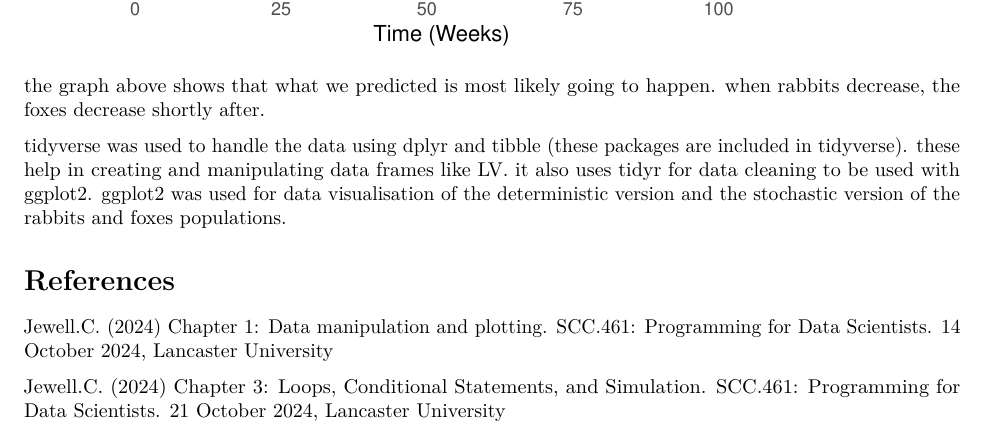
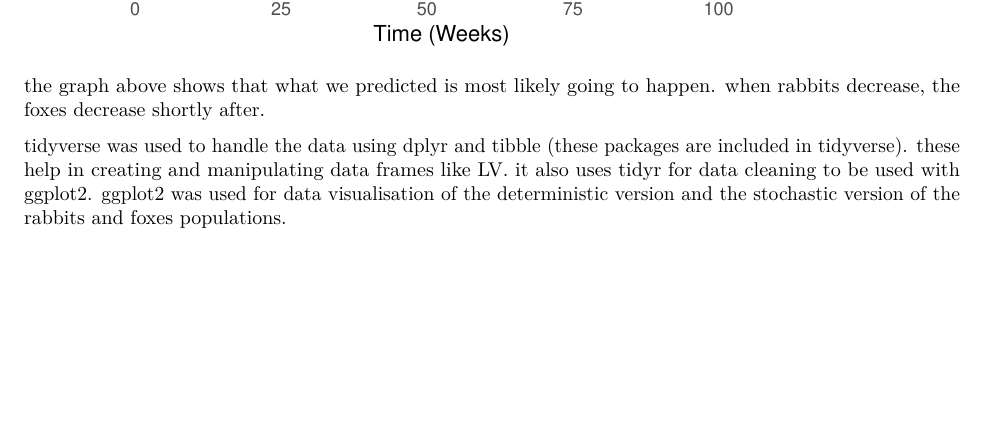
Before and after one commit to MiriamCarvalho/Lotka-Volterra-model, an R Markdown document (Lotka_Volterra_model.Rmd): part of page 4 of 4, cut so that both start at the same text, the shorter picture padded with empty space. Rendered offline with R 4.5, knitr and Pandoc, then LaTeX, with nearby package versions.

Commit message:
Lotka_Volterra_model.Rmd

```diff
--- a/Lotka_Volterra_model.Rmd
+++ b/Lotka_Volterra_model.Rmd
@@ -136,9 +136,3 @@ ggplot(LV, aes(x = time, y = size, color = group)) +
 the graph above shows that what we predicted is most likely going to happen. when rabbits decrease, the foxes decrease shortly after.
 
 tidyverse was used to handle the data using dplyr and tibble (these packages are included in tidyverse). these help in creating and manipulating data frames like LV. it also uses tidyr for data cleaning to be used with ggplot2. ggplot2 was used for data visualisation of the deterministic version and the stochastic version of the rabbits and foxes populations.
-
-
-# References
-Jewell.C. (2024) Chapter 1: Data manipulation and plotting. SCC.461: Programming for Data Scientists. 14 October 2024, Lancaster University
-
-Jewell.C. (2024) Chapter 3: Loops, Conditional Statements, and Simulation. SCC.461: Programming for Data Scientists. 21 October 2024, Lancaster University
```
